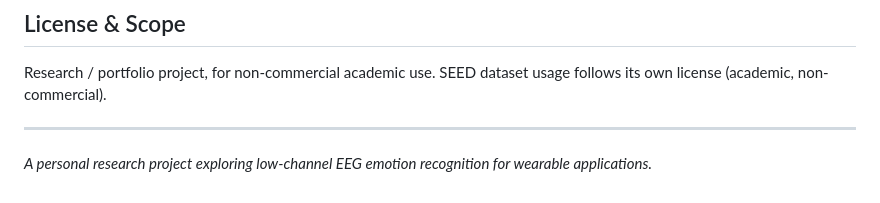
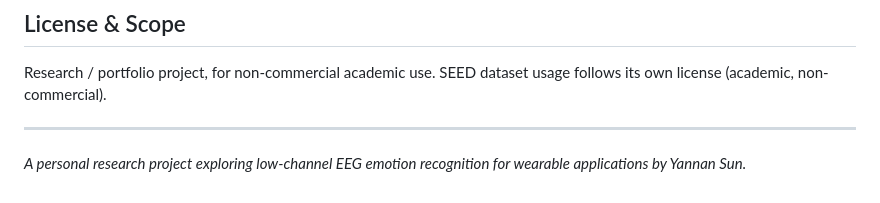
Before and after one commit to ksun10071991-boop/eeg-emotion-channel-reduction, a Markdown page: README.md, the part around the change. GitHub-like rendering.

```diff
--- a/README.md
+++ b/README.md
@@ -82,4 +82,4 @@ Research / portfolio project, for non-commercial academic use. SEED dataset usag
 
 ---
 
-*A personal research project exploring low-channel EEG emotion recognition for wearable applications.*
+*A personal research project exploring low-channel EEG emotion recognition for wearable applications by Yannan Sun.*
```
